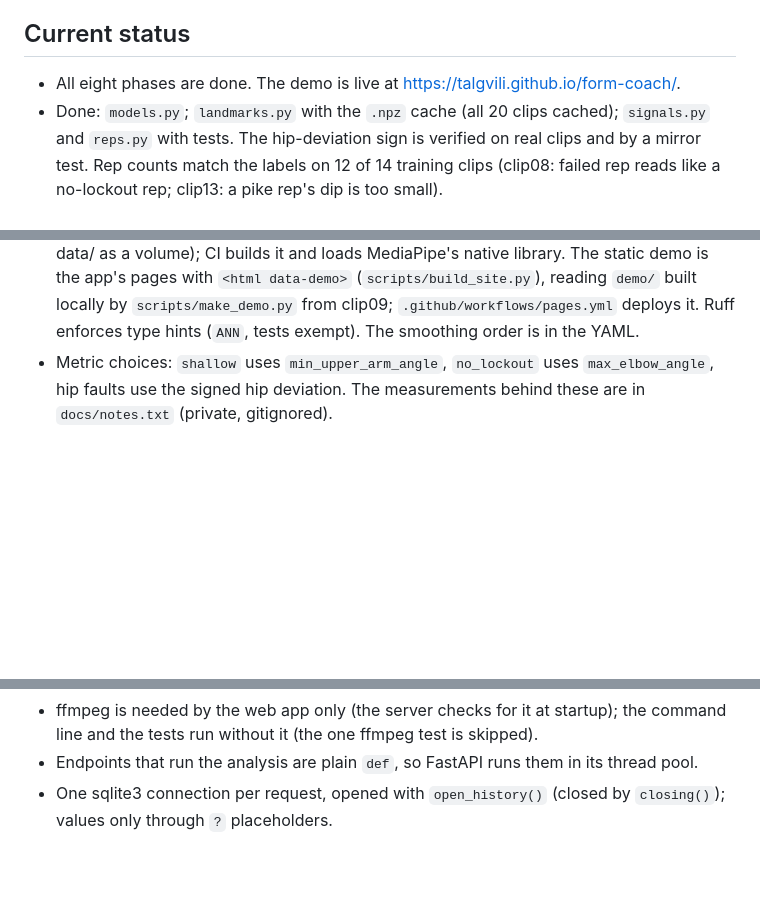
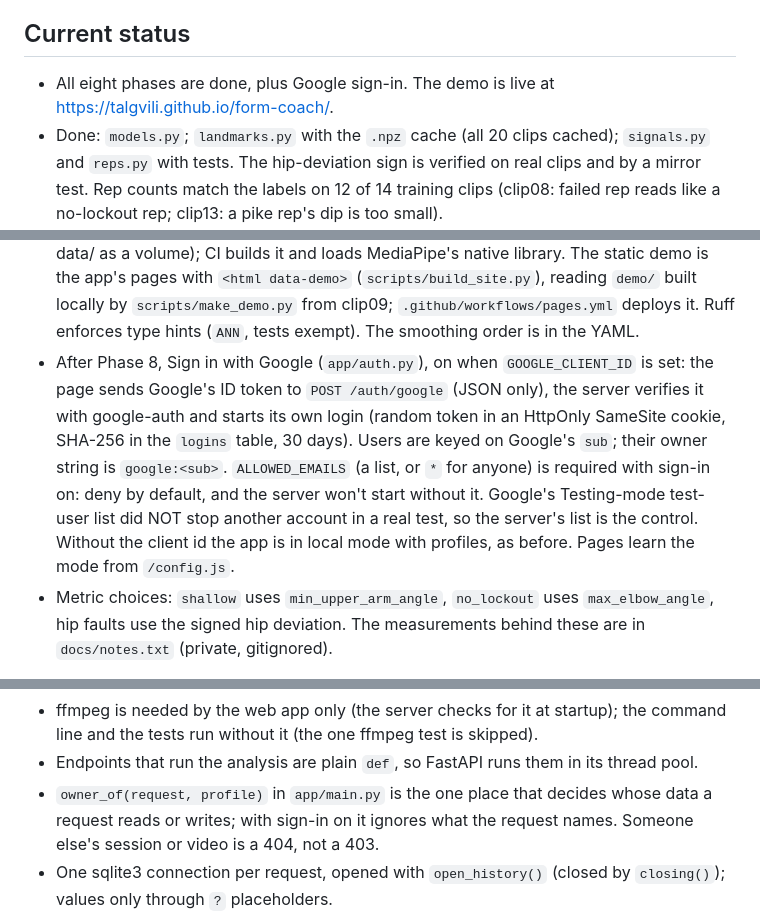
Before and after one commit to TalGvili/form-coach, a Markdown page: CLAUDE.md, 3 parts joined by grey strips. Drawn GitHub-style; blank space fills up the shorter version.

```diff
--- a/CLAUDE.md
+++ b/CLAUDE.md
@@ -12,7 +12,8 @@ Full plan: @docs/form-coach-project-guide.md
 
 ## Current status
 
-- All eight phases are done. The demo is live at https://talgvili.github.io/form-coach/.
+- All eight phases are done, plus Google sign-in. The demo is live at
+  https://talgvili.github.io/form-coach/.
 - Done: `models.py`; `landmarks.py` with the `.npz` cache (all 20 clips cached);
   `signals.py` and `reps.py` with tests. The hip-deviation sign is verified on real clips
   and by a mirror test. Rep counts match the labels on 12 of 14 training clips (clip08:
@@ -47,6 +48,14 @@ Full plan: @docs/form-coach-project-guide.md
   with `<html data-demo>` (`scripts/build_site.py`), reading `demo/` built locally by
   `scripts/make_demo.py` from clip09; `.github/workflows/pages.yml` deploys it. Ruff enforces
   type hints (`ANN`, tests exempt). The smoothing order is in the YAML.
+- After Phase 8, Sign in with Google (`app/auth.py`), on when `GOOGLE_CLIENT_ID` is set: the page
+  sends Google's ID token to `POST /auth/google` (JSON only), the server verifies it with
+  google-auth and starts its own login (random token in an HttpOnly SameSite cookie, SHA-256 in the
+  `logins` table, 30 days). Users are keyed on Google's `sub`; their owner string is
+  `google:<sub>`. `ALLOWED_EMAILS` (a list, or `*` for anyone) is required with sign-in on: deny
+  by default, and the server won't start without it. Google's Testing-mode test-user list did
+  NOT stop another account in a real test, so the server's list is the control. Without the client id the app
+  is in local mode with profiles, as before. Pages learn the mode from `/config.js`.
 - Metric choices: `shallow` uses `min_upper_arm_angle`, `no_lockout` uses `max_elbow_angle`,
   hip faults use the signed hip deviation. The measurements behind these are in
   `docs/notes.txt` (private, gitignored).
@@ -69,6 +78,9 @@ Phase 1 is done: 20 clips, 158 labeled reps in `data/labels.csv`, generated from
 - ffmpeg is needed by the web app only (the server checks for it at startup); the command line
   and the tests run without it (the one ffmpeg test is skipped).
 - Endpoints that run the analysis are plain `def`, so FastAPI runs them in its thread pool.
+- `owner_of(request, profile)` in `app/main.py` is the one place that decides whose data a request
+  reads or writes; with sign-in on it ignores what the request names. Someone else's session or
+  video is a 404, not a 403.
 - One sqlite3 connection per request, opened with `open_history()` (closed by `closing()`);
   values only through `?` placeholders.
 - The front end is plain HTML/JS: `style.css` and `common.js` are shared; text goes in through
```
Also changed, not shown: README.md (+39 -9 lines).
